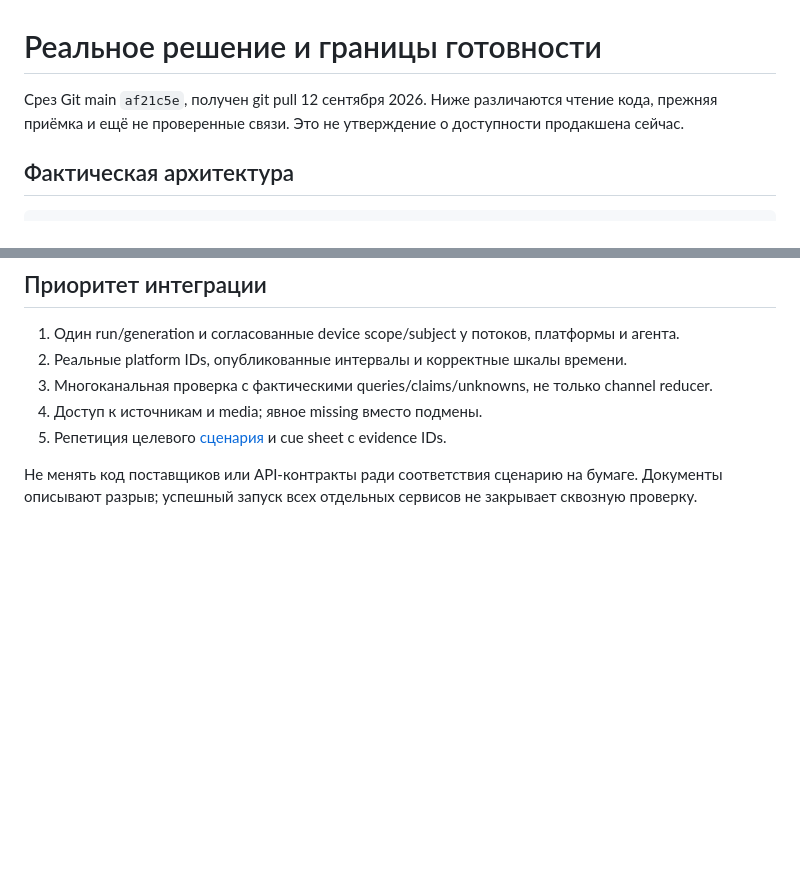
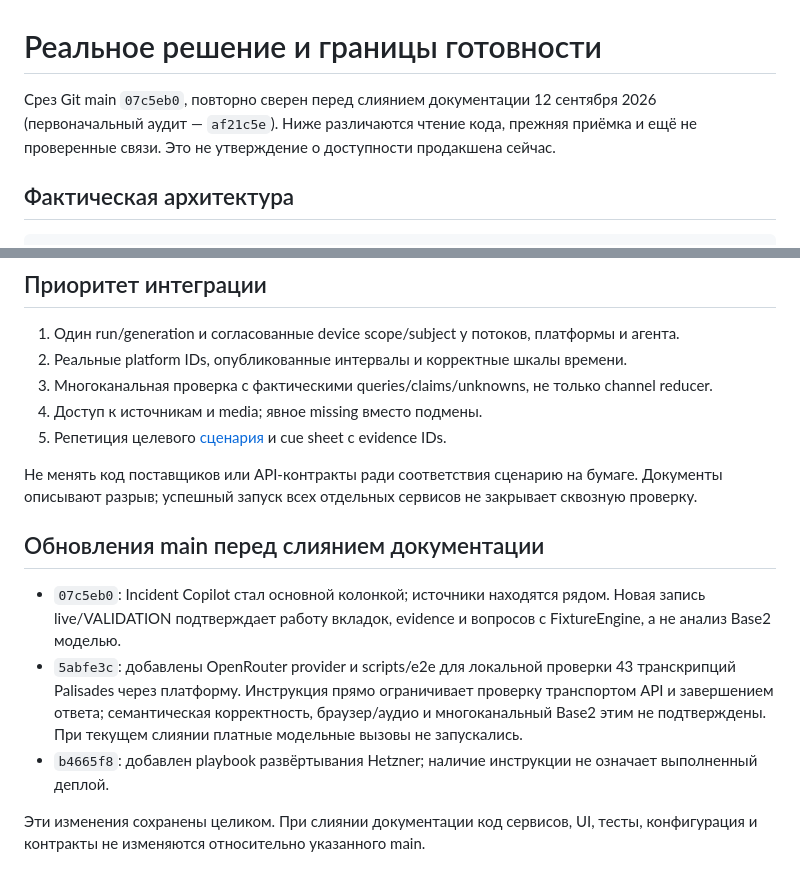
Before and after one commit to Anastassy/fire-incident-copilot, a Markdown page: dashboard/IMPLEMENTATION_STATUS.md, 2 parts joined by grey strips. Drawn GitHub-style; blank space fills up the shorter version.

Commit message:
docs: account for latest Copilot UI and provider changes

```diff
--- a/dashboard/IMPLEMENTATION_STATUS.md
+++ b/dashboard/IMPLEMENTATION_STATUS.md
@@ -1,6 +1,6 @@
 # Реальное решение и границы готовности
 
-Срез Git main `af21c5e`, получен git pull 12 сентября 2026. Ниже различаются чтение кода, прежняя приёмка и ещё не проверенные связи. Это не утверждение о доступности продакшена сейчас.
+Срез Git main `07c5eb0`, повторно сверен перед слиянием документации 12 сентября 2026 (первоначальный аудит — `af21c5e`). Ниже различаются чтение кода, прежняя приёмка и ещё не проверенные связи. Это не утверждение о доступности продакшена сейчас.
 
 ## Фактическая архитектура
 
@@ -41,3 +41,11 @@ Base2: три температурных и три дымовых источни
 5. Репетиция целевого [сценария](MVP_SCENARIO.md) и cue sheet с evidence IDs.
 
 Не менять код поставщиков или API-контракты ради соответствия сценарию на бумаге. Документы описывают разрыв; успешный запуск всех отдельных сервисов не закрывает сквозную проверку.
+
+## Обновления main перед слиянием документации
+
+- `07c5eb0`: Incident Copilot стал основной колонкой; источники находятся рядом. Новая запись live/VALIDATION подтверждает работу вкладок, evidence и вопросов с FixtureEngine, а не анализ Base2 моделью.
+- `5abfe3c`: добавлены OpenRouter provider и scripts/e2e для локальной проверки 43 транскрипций Palisades через платформу. Инструкция прямо ограничивает проверку транспортом API и завершением ответа; семантическая корректность, браузер/аудио и многоканальный Base2 этим не подтверждены. При текущем слиянии платные модельные вызовы не запускались.
+- `b4665f8`: добавлен playbook развёртывания Hetzner; наличие инструкции не означает выполненный деплой.
+
+Эти изменения сохранены целиком. При слиянии документации код сервисов, UI, тесты, конфигурация и контракты не изменяются относительно указанного main.
```
Also changed, not shown: dashboard/DOCS_AUDIT.md (+5 -1 lines), dashboard/PROJECT_CONTEXT.md (+5 -1 lines).
